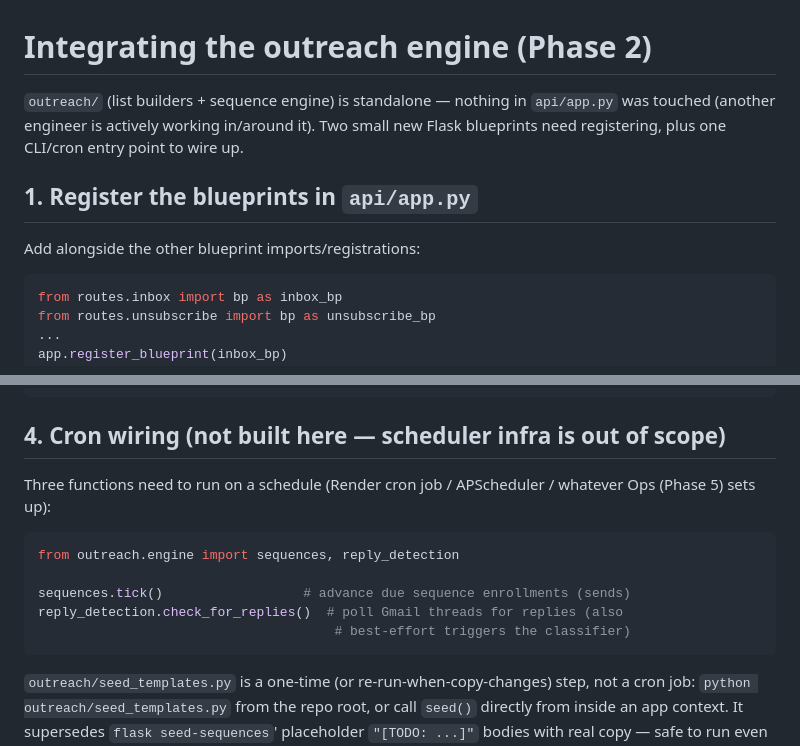
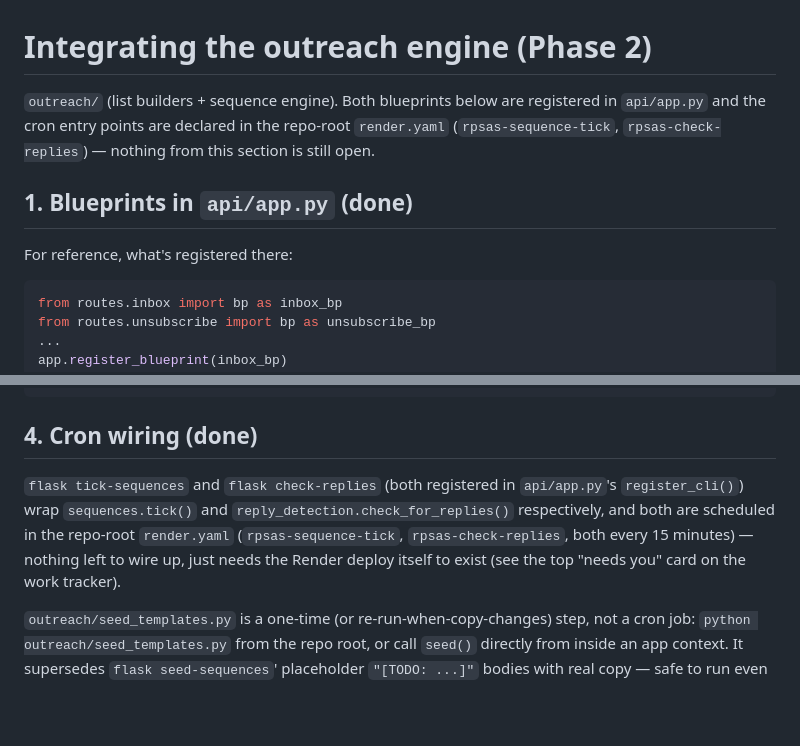
Before and after one commit to eastonconnolly-dot/thesixthvital, a Markdown page: outreach/INTEGRATION.md, 2 parts joined by grey strips. Drawn GitHub-style; blank space fills up the shorter version.

````diff
--- a/outreach/INTEGRATION.md
+++ b/outreach/INTEGRATION.md
@@ -1,13 +1,13 @@
 # Integrating the outreach engine (Phase 2)
 
-`outreach/` (list builders + sequence engine) is standalone — nothing in
-`api/app.py` was touched (another engineer is actively working in/around
-it). Two small new Flask blueprints need registering, plus one CLI/cron
-entry point to wire up.
+`outreach/` (list builders + sequence engine). Both blueprints below are
+registered in `api/app.py` and the cron entry points are declared in the
+repo-root `render.yaml` (`rpsas-sequence-tick`, `rpsas-check-replies`) —
+nothing from this section is still open.
 
-## 1. Register the blueprints in `api/app.py`
+## 1. Blueprints in `api/app.py` (done)
 
-Add alongside the other blueprint imports/registrations:
+For reference, what's registered there:
 
 ```python
 from routes.inbox import bp as inbox_bp
@@ -44,18 +44,15 @@ SEQUENCE_RAMP_DAYS = int(os.environ.get("SEQUENCE_RAMP_DAYS", "14"))
 SEQUENCE_RAMP_START_CAP = int(os.environ.get("SEQUENCE_RAMP_START_CAP", "10"))
 ```
 
-## 4. Cron wiring (not built here — scheduler infra is out of scope)
+## 4. Cron wiring (done)
 
-Three functions need to run on a schedule (Render cron job / APScheduler /
-whatever Ops (Phase 5) sets up):
-
-```python
-from outreach.engine import sequences, reply_detection
-
-sequences.tick()                  # advance due sequence enrollments (sends)
-reply_detection.check_for_replies()  # poll Gmail threads for replies (also
-                                      # best-effort triggers the classifier)
-```
+`flask tick-sequences` and `flask check-replies` (both registered in
+`api/app.py`'s `register_cli()`) wrap `sequences.tick()` and
+`reply_detection.check_for_replies()` respectively, and both are
+scheduled in the repo-root `render.yaml` (`rpsas-sequence-tick`,
+`rpsas-check-replies`, both every 15 minutes) — nothing left to wire up,
+just needs the Render deploy itself to exist (see the top "needs you"
+card on the work tracker).
 
 `outreach/seed_templates.py` is a one-time (or re-run-when-copy-changes)
 step, not a cron job: `python outreach/seed_templates.py` from the repo
````
Also changed, not shown: other parts of outreach/INTEGRATION.md (+45 -0 lines).
